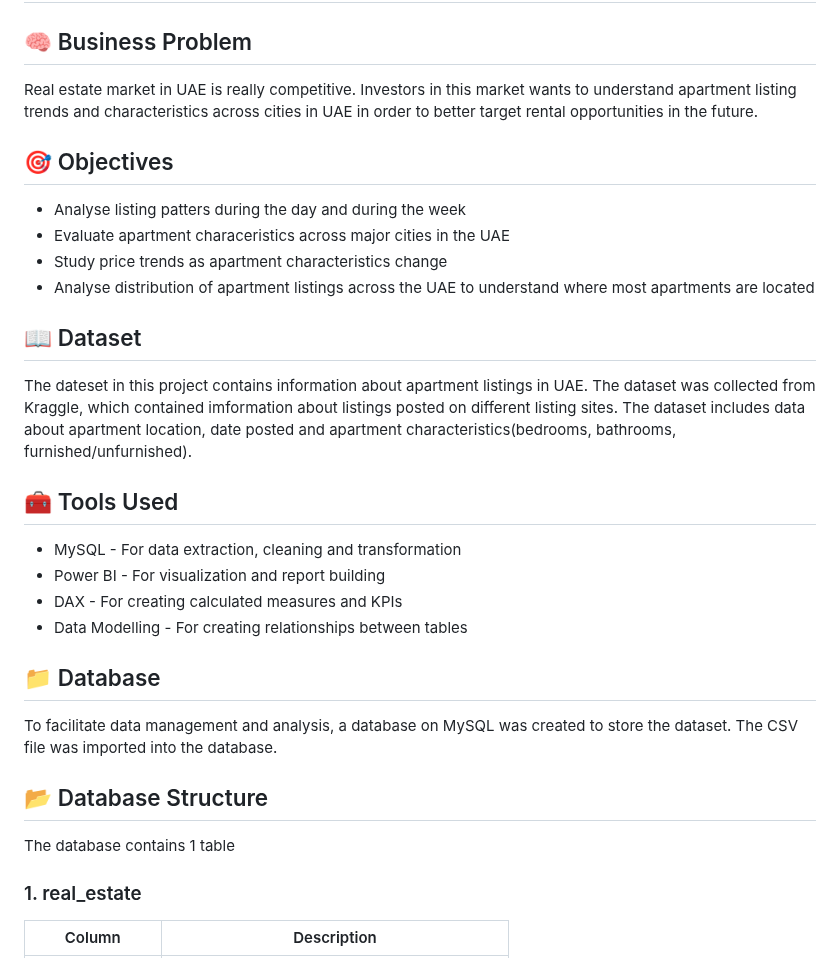
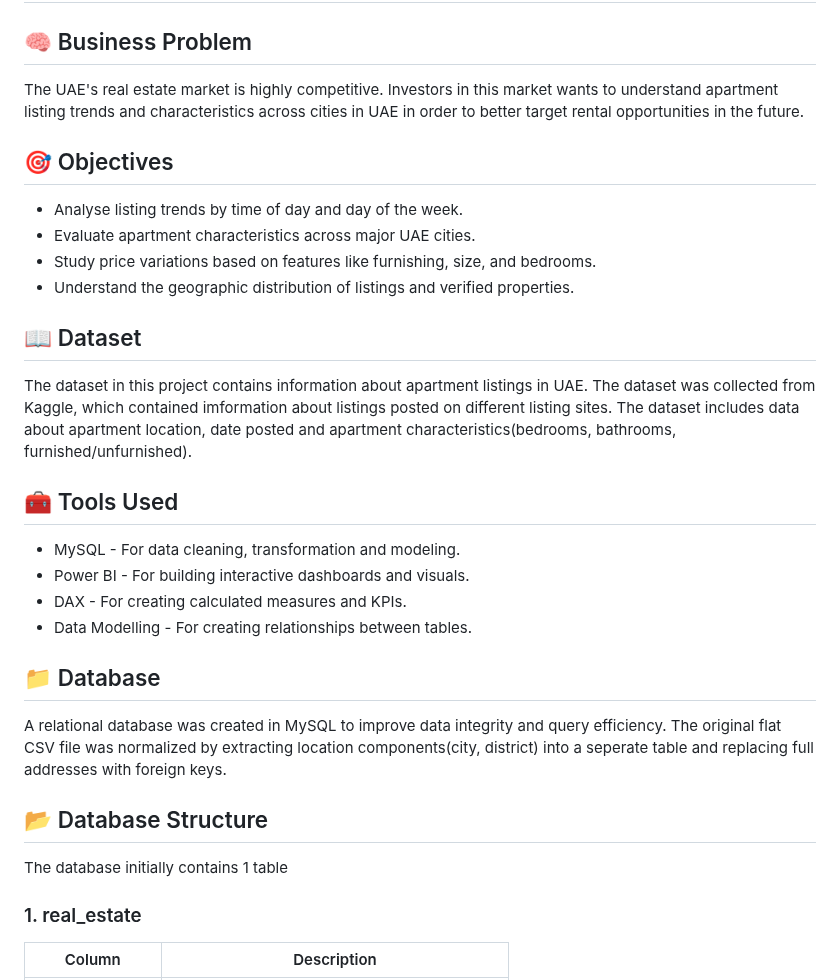
Before and after one commit to Trevor20/SQL-PowerBI-Portfolio, a Markdown page: projects/Project4-RealEstateAnalysis/README.md, the part around one of its changes. Rendered like a GitHub page.

```diff
--- a/projects/Project4-RealEstateAnalysis/README.md
+++ b/projects/Project4-RealEstateAnalysis/README.md
@@ -8,33 +8,33 @@ This project analyzes real estate listings data from the UAE using SQL for data
 
 ## 🧠 Business Problem
 
-Real estate market in UAE is really competitive. Investors in this market wants to understand apartment listing trends and characteristics across cities in UAE in order to better target rental opportunities in the future.
+The UAE's real estate market is highly competitive. Investors in this market wants to understand apartment listing trends and characteristics across cities in UAE in order to better target rental opportunities in the future.
 
 ## 🎯 Objectives
 
-- Analyse listing patters during the day and during the week
-- Evaluate apartment characeristics across major cities in the UAE
-- Study price trends as apartment characteristics change
-- Analyse distribution of apartment listings across the UAE to understand where most apartments are located
+- Analyse listing trends by time of day and day of the week.
+- Evaluate apartment characteristics across major UAE cities.
+- Study price variations based on features like furnishing, size, and bedrooms.
+- Understand the geographic distribution of listings and verified properties.
 
 ## 📖 Dataset
 
-The dateset in this project contains information about apartment listings in UAE. The dataset was collected from Kraggle, which contained imformation about listings posted on different listing sites. The dataset includes data about apartment location, date posted and apartment characteristics(bedrooms, bathrooms, furnished/unfurnished).
+The dataset in this project contains information about apartment listings in UAE. The dataset was collected from Kaggle, which contained imformation about listings posted on different listing sites. The dataset includes data about apartment location, date posted and apartment characteristics(bedrooms, bathrooms, furnished/unfurnished).
 
 ## 🧰 Tools Used
 
-- MySQL - For data extraction, cleaning and transformation
-- Power BI - For visualization and report building
-- DAX - For creating calculated measures and KPIs
-- Data Modelling - For creating relationships between tables
+- MySQL - For data cleaning, transformation and modeling.
+- Power BI - For building interactive dashboards and visuals.
+- DAX - For creating calculated measures and KPIs.
+- Data Modelling - For creating relationships between tables.
 
 ## 📁 Database
 
-To facilitate data management and analysis, a database on MySQL was created to store the dataset. The CSV file was imported into the database.
+A relational database was created in MySQL to improve data integrity and query efficiency. The original flat CSV file was normalized by extracting location components(city, district) into a seperate table and replacing full addresses with foreign keys.
 
 ## 📂 Database Structure
 
-The database contains 1 table
+The database initially contains 1 table
 
 ### 1. real_estate
 | Column         | Description                                   |
```
Also changed, not shown: other parts of projects/Project4-RealEstateAnalysis/README.md (+16 -16 lines).
